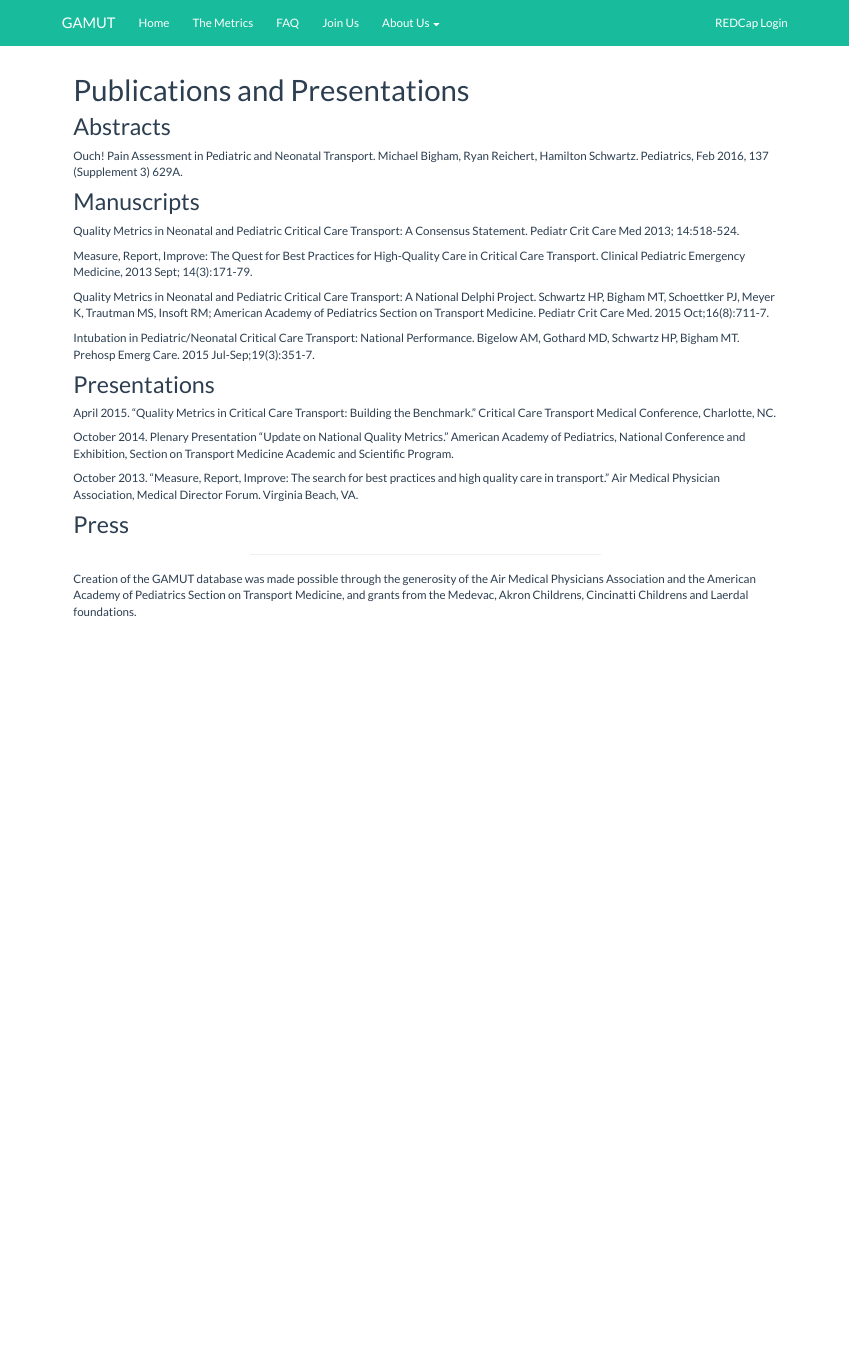
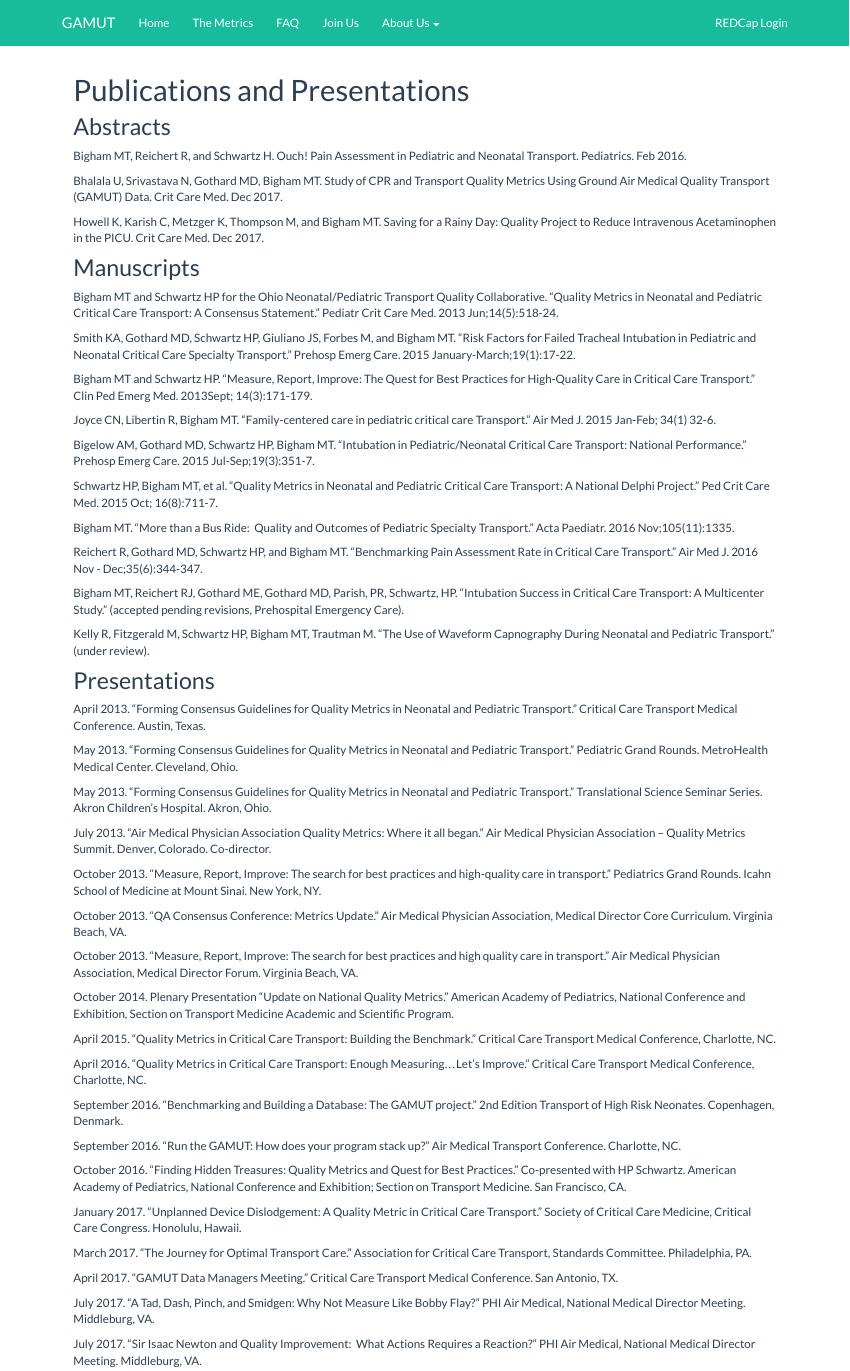
Before and after one commit to rparrish/GAMUT-DB, an R Markdown document (publications.Rmd): the page in a window 1100 px wide, from its top. Rendered offline with R 4.5, knitr and Pandoc, with nearby package versions; a font, style sheet, LaTeX package, included part or bibliography that could not be used is replaced or left out.

Commit message:
updated with 12/11/2017 change requests. Closes #5

```diff
--- a/publications.Rmd
+++ b/publications.Rmd
@@ -9,23 +9,71 @@
 
 ## Abstracts
 
-Ouch! Pain Assessment in Pediatric and Neonatal Transport.  Michael Bigham, Ryan Reichert, Hamilton Schwartz.  Pediatrics, Feb 2016, 137 (Supplement 3) 629A.
+Bigham MT, Reichert R, and Schwartz H. Ouch! Pain Assessment in Pediatric and Neonatal Transport. Pediatrics. Feb 2016.
+
+Bhalala U, Srivastava N, Gothard MD, Bigham MT.  Study of CPR and Transport Quality Metrics Using Ground Air Medical Quality Transport (GAMUT) Data.  Crit Care Med.  Dec 2017.
+
+Howell K, Karish C, Metzger K, Thompson M, and Bigham MT. Saving for a Rainy Day:  Quality Project to Reduce Intravenous Acetaminophen in the PICU.  Crit Care Med.  Dec 2017.
+
 
 ## Manuscripts
 
-Quality Metrics in Neonatal and Pediatric Critical Care Transport: A Consensus Statement. Pediatr Crit Care Med 2013; 14:518-524.
+Bigham MT and Schwartz HP for the Ohio Neonatal/Pediatric Transport Quality Collaborative.  “Quality Metrics in Neonatal and Pediatric Critical Care Transport:  A Consensus Statement.”  Pediatr Crit Care Med. 2013 Jun;14(5):518-24.
 
-Measure, Report, Improve: The Quest for Best Practices for High-Quality Care in Critical Care Transport. Clinical Pediatric Emergency Medicine, 2013 Sept; 14(3):171-79.
+Smith KA, Gothard MD, Schwartz HP, Giuliano JS, Forbes M, and Bigham MT.  “Risk Factors for Failed Tracheal Intubation in Pediatric and Neonatal Critical Care Specialty Transport.”  Prehosp Emerg Care. 2015 January-March;19(1):17-22.
 
-Quality Metrics in Neonatal and Pediatric Critical Care Transport: A National Delphi Project.  Schwartz HP, Bigham MT, Schoettker PJ, Meyer K, Trautman MS, Insoft RM; American Academy of Pediatrics Section on Transport Medicine. Pediatr Crit Care Med. 2015 Oct;16(8):711-7.
+Bigham MT and Schwartz HP.  “Measure, Report, Improve:  The Quest for Best Practices for High-Quality Care in Critical Care Transport.”  Clin Ped Emerg Med.  2013Sept; 14(3):171-179.
 
-Intubation in Pediatric/Neonatal Critical Care Transport: National Performance.  Bigelow AM, Gothard MD, Schwartz HP, Bigham MT.  Prehosp Emerg Care. 2015 Jul-Sep;19(3):351-7.
+Joyce CN, Libertin R, Bigham MT.  “Family-centered care in pediatric critical care Transport.”  Air Med J.  2015 Jan-Feb; 34(1) 32-6.
+
+Bigelow AM, Gothard MD, Schwartz HP, Bigham MT.  “Intubation in Pediatric/Neonatal Critical Care Transport: National Performance.”  Prehosp Emerg Care. 2015 Jul-Sep;19(3):351-7.
+
+Schwartz HP, Bigham MT, et al.  “Quality Metrics in Neonatal and Pediatric Critical Care Transport: A National Delphi Project.”  Ped Crit Care Med.  2015 Oct; 16(8):711-7.
+
+Bigham MT.  “More than a Bus Ride:  Quality and Outcomes of Pediatric Specialty Transport.”  Acta Paediatr. 2016 Nov;105(11):1335.
+
+Reichert R, Gothard MD, Schwartz HP, and Bigham MT.  “Benchmarking Pain Assessment Rate in Critical Care Transport.”  Air Med J. 2016 Nov - Dec;35(6):344-347.
+
+Bigham MT, Reichert RJ, Gothard ME, Gothard MD, Parish, PR, Schwartz, HP.  “Intubation Success in Critical Care Transport: A Multicenter Study.”  (accepted pending revisions, Prehospital Emergency Care).
+
+Kelly R, Fitzgerald M, Schwartz HP, Bigham MT, Trautman M.  “The Use of Waveform Capnography During Neonatal and Pediatric Transport.”  (under review).
+
 
 
 ## Presentations
 
-April 2015.  "Quality Metrics in Critical Care Transport:  Building the Benchmark."  Critical Care Transport Medical Conference, Charlotte, NC.
+April 2013.  “Forming Consensus Guidelines for Quality Metrics in Neonatal and Pediatric Transport.”  Critical Care Transport Medical Conference.  Austin, Texas.
 
-October 2014.  Plenary Presentation "Update on National Quality Metrics."   American Academy of Pediatrics, National Conference and Exhibition, Section on Transport Medicine Academic and Scientific Program.
+May 2013.  “Forming Consensus Guidelines for Quality Metrics in Neonatal and Pediatric Transport.”  Pediatric Grand Rounds.  MetroHealth Medical Center.  Cleveland, Ohio.
 
-October 2013.  "Measure, Report, Improve:  The search for best practices and high quality care in transport."  Air Medical Physician Association, Medical Director Forum.  Virginia Beach, VA.
+May 2013.  “Forming Consensus Guidelines for Quality Metrics in Neonatal and Pediatric Transport.”  Translational Science Seminar Series.  Akron Children’s Hospital.  Akron, Ohio.
+
+July 2013.  “Air Medical Physician Association Quality Metrics:  Where it all began.”  Air Medical Physician Association – Quality Metrics Summit.  Denver, Colorado.  Co-director.
+
+October 2013.  “Measure, Report, Improve:  The search for best practices and high-quality care in transport.”  Pediatrics Grand Rounds.  Icahn School of Medicine at Mount Sinai.  New York, NY.
+
+October 2013.  “QA Consensus Conference:  Metrics Update.”  Air Medical Physician Association, Medical Director Core Curriculum.  Virginia Beach, VA.
+
+October 2013.  “Measure, Report, Improve:  The search for best practices and high quality care in transport.”  Air Medical Physician Association, Medical Director Forum.  Virginia Beach, VA.
+
+October 2014.  Plenary Presentation “Update on National Quality Metrics.”   American Academy of Pediatrics, National Conference and Exhibition, Section on Transport Medicine Academic and Scientific Program.
+
+April 2015.  “Quality Metrics in Critical Care Transport:  Building the Benchmark.”  Critical Care Transport Medical Conference, Charlotte, NC.
+
+April 2016.  “Quality Metrics in Critical Care Transport:  Enough Measuring…Let’s Improve.”  Critical Care Transport Medical Conference, Charlotte, NC.
+
+September 2016.  “Benchmarking and Building a Database:  The GAMUT project.”  2nd Edition Transport of High Risk Neonates.  Copenhagen, Denmark.
+
+September 2016.  “Run the GAMUT:  How does your program stack up?”  Air Medical Transport Conference.  Charlotte, NC.
+
+October 2016.  “Finding Hidden Treasures:  Quality Metrics and Quest for Best Practices.”  Co-presented with HP Schwartz.  American Academy of Pediatrics, National Conference and Exhibition; Section on Transport Medicine.  San Francisco, CA.
+
+January 2017.  “Unplanned Device Dislodgement:  A Quality Metric in Critical Care Transport.”  Society of Critical Care Medicine, Critical Care Congress.  Honolulu, Hawaii.
+
+March 2017. “The Journey for Optimal Transport Care.”  Association for Critical Care Transport, Standards Committee.  Philadelphia, PA.
+
+April 2017.  “GAMUT Data Managers Meeting.”  Critical Care Transport Medical Conference.  San Antonio, TX.
+
+July 2017.  “A Tad, Dash, Pinch, and Smidgen: Why Not Measure Like Bobby Flay?”  PHI Air Medical, National Medical Director Meeting.  Middleburg, VA.
+
+July 2017.  “Sir Isaac Newton and Quality Improvement:  What Actions Requires a Reaction?”  PHI Air Medical, National Medical Director Meeting.  Middleburg, VA.
```
Also changed, not shown: about.Rmd (+9 -2 lines), faq.Rmd (+5 -2 lines), join.Rmd (+1 -1 lines), sponsors.Rmd (+0 -12 lines), publications.Rmd (10 more changed lines).
